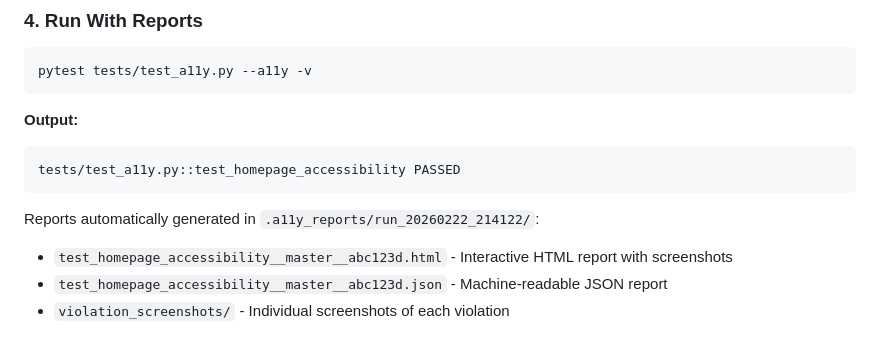
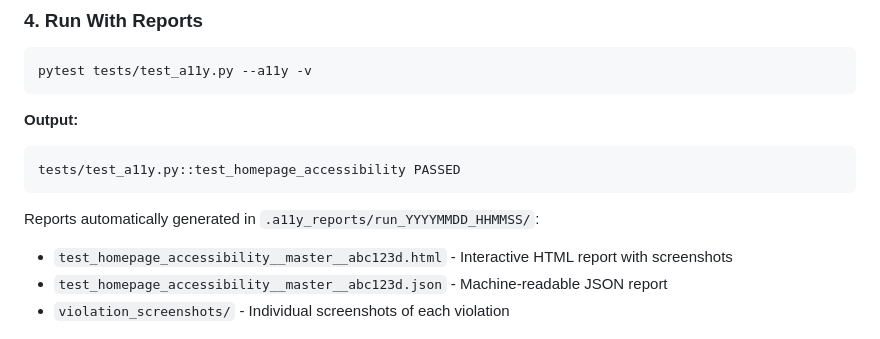
Before and after one commit to m-farial/pytest-a11y, a Markdown page: README.md, the part around the change. Rendered like a GitHub page.

Commit message:
Updated Readme reference to folder structure example.

````diff
--- a/README.md
+++ b/README.md
@@ -86,7 +86,7 @@ pytest tests/test_a11y.py --a11y -v
 tests/test_a11y.py::test_homepage_accessibility PASSED
 ```
 
-Reports automatically generated in `.a11y_reports/run_20260222_214122/`:
+Reports automatically generated in `.a11y_reports/run_YYYYMMDD_HHMMSS/`:
 - `test_homepage_accessibility__master__abc123d.html` - Interactive HTML report with screenshots
 - `test_homepage_accessibility__master__abc123d.json` - Machine-readable JSON report
 - `violation_screenshots/` - Individual screenshots of each violation
````
